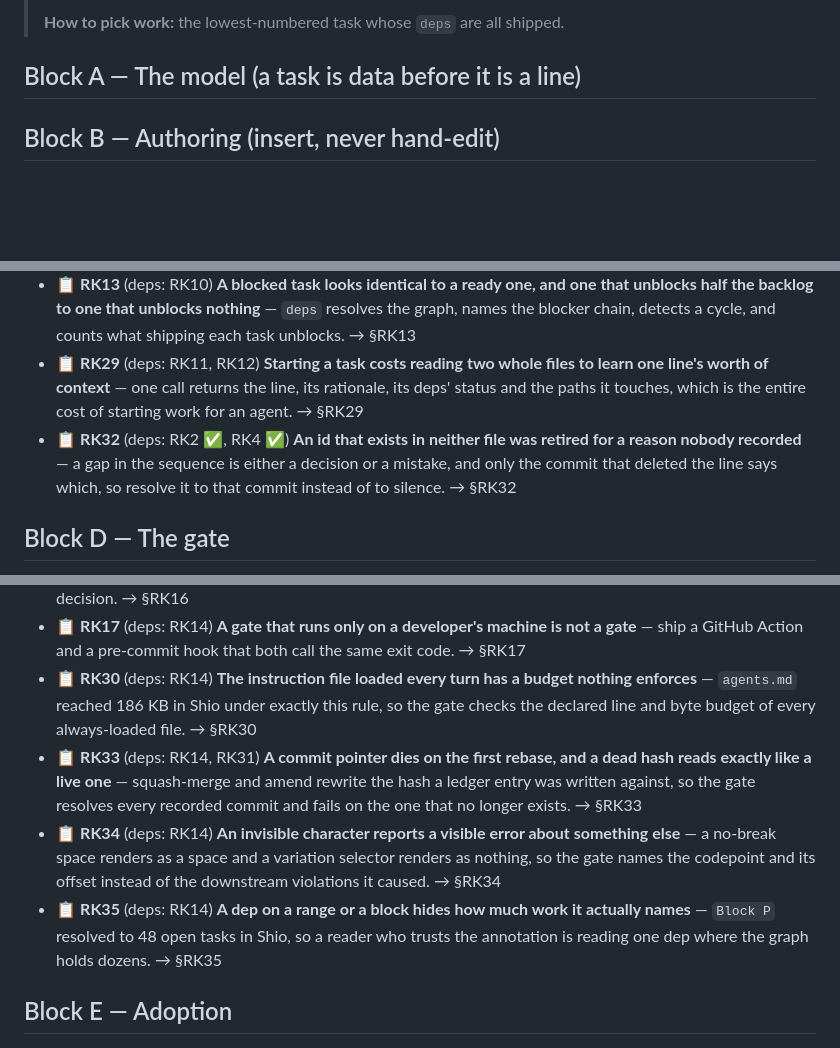
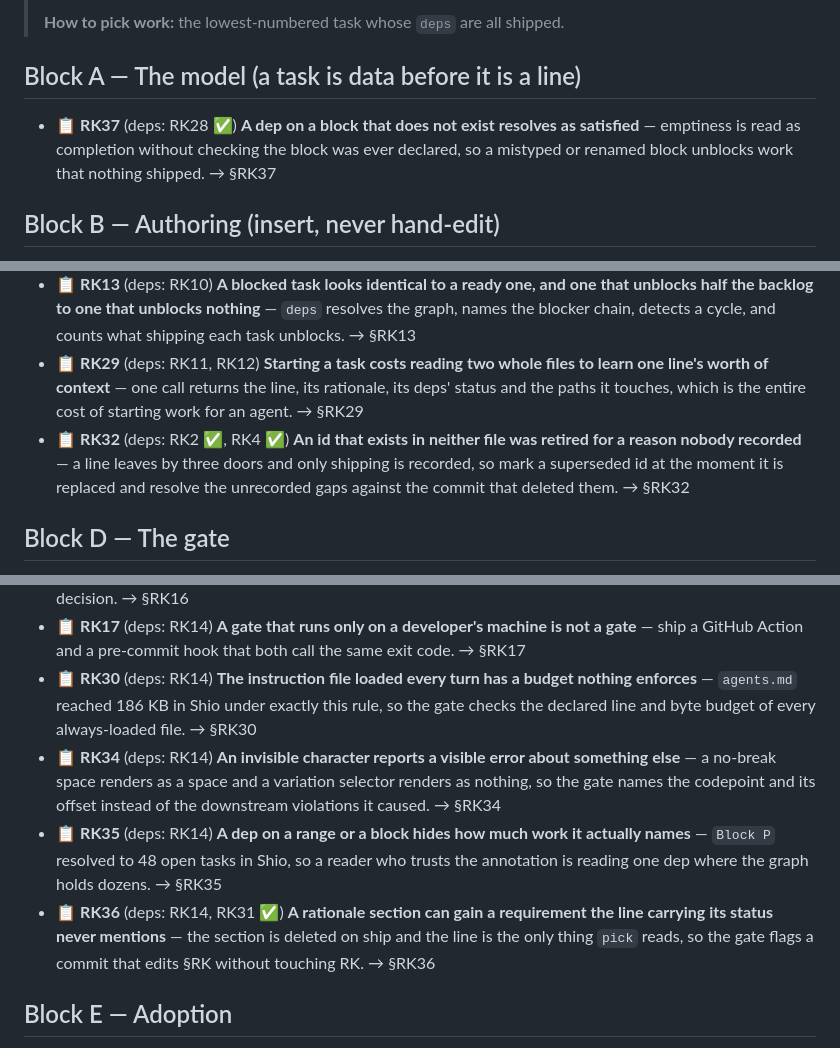
Before and after one commit to alegauss/roadkeep, a Markdown page: docs/ROADMAP.md, 3 parts joined by grey strips. Drawn GitHub-style; blank space fills up the shorter version.

```diff
--- a/docs/ROADMAP.md
+++ b/docs/ROADMAP.md
@@ -22,6 +22,7 @@
 
 ## Block A — The model (a task is data before it is a line)
 
+- 📋 **RK37** (deps: RK28 ✅) **A dep on a block that does not exist resolves as satisfied** — emptiness is read as completion without checking the block was ever declared, so a mistyped or renamed block unblocks work that nothing shipped. → §RK37
 
 ## Block B — Authoring (insert, never hand-edit)
 
@@ -38,7 +39,7 @@
 - 📋 **RK12** (deps: RK2 ✅) **A task's design lives in a second file and nothing joins them** — `show` prints the line, its improvements section and its spec path together. → §RK12
 - 📋 **RK13** (deps: RK10) **A blocked task looks identical to a ready one, and one that unblocks half the backlog to one that unblocks nothing** — `deps` resolves the graph, names the blocker chain, detects a cycle, and counts what shipping each task unblocks. → §RK13
 - 📋 **RK29** (deps: RK11, RK12) **Starting a task costs reading two whole files to learn one line's worth of context** — one call returns the line, its rationale, its deps' status and the paths it touches, which is the entire cost of starting work for an agent. → §RK29
-- 📋 **RK32** (deps: RK2 ✅, RK4 ✅) **An id that exists in neither file was retired for a reason nobody recorded** — a gap in the sequence is either a decision or a mistake, and only the commit that deleted the line says which, so resolve it to that commit instead of to silence. → §RK32
+- 📋 **RK32** (deps: RK2 ✅, RK4 ✅) **An id that exists in neither file was retired for a reason nobody recorded** — a line leaves by three doors and only shipping is recorded, so mark a superseded id at the moment it is replaced and resolve the unrecorded gaps against the commit that deleted them. → §RK32
 
 ## Block D — The gate
 
@@ -47,9 +48,9 @@
 - 📋 **RK16** (deps: RK14) **A report of ninety-two violations is a report nobody acts on** — `lint --fix` normalizes what is mechanical (ordering, dep markers, whitespace) and reports only what needs a human decision. → §RK16
 - 📋 **RK17** (deps: RK14) **A gate that runs only on a developer's machine is not a gate** — ship a GitHub Action and a pre-commit hook that both call the same exit code. → §RK17
 - 📋 **RK30** (deps: RK14) **The instruction file loaded every turn has a budget nothing enforces** — `agents.md` reached 186 KB in Shio under exactly this rule, so the gate checks the declared line and byte budget of every always-loaded file. → §RK30
-- 📋 **RK33** (deps: RK14, RK31) **A commit pointer dies on the first rebase, and a dead hash reads exactly like a live one** — squash-merge and amend rewrite the hash a ledger entry was written against, so the gate resolves every recorded commit and fails on the one that no longer exists. → §RK33
 - 📋 **RK34** (deps: RK14) **An invisible character reports a visible error about something else** — a no-break space renders as a space and a variation selector renders as nothing, so the gate names the codepoint and its offset instead of the downstream violations it caused. → §RK34
 - 📋 **RK35** (deps: RK14) **A dep on a range or a block hides how much work it actually names** — `Block P` resolved to 48 open tasks in Shio, so a reader who trusts the annotation is reading one dep where the graph holds dozens. → §RK35
+- 📋 **RK36** (deps: RK14, RK31 ✅) **A rationale section can gain a requirement the line carrying its status never mentions** — the section is deleted on ship and the line is the only thing `pick` reads, so the gate flags a commit that edits §RK<n> without touching RK<n>. → §RK36
 
 ## Block E — Adoption
 
```
Also changed, not shown: agents.md (+1 -1 lines), docs/IMPROVEMENTS.md (+36 -18 lines).
